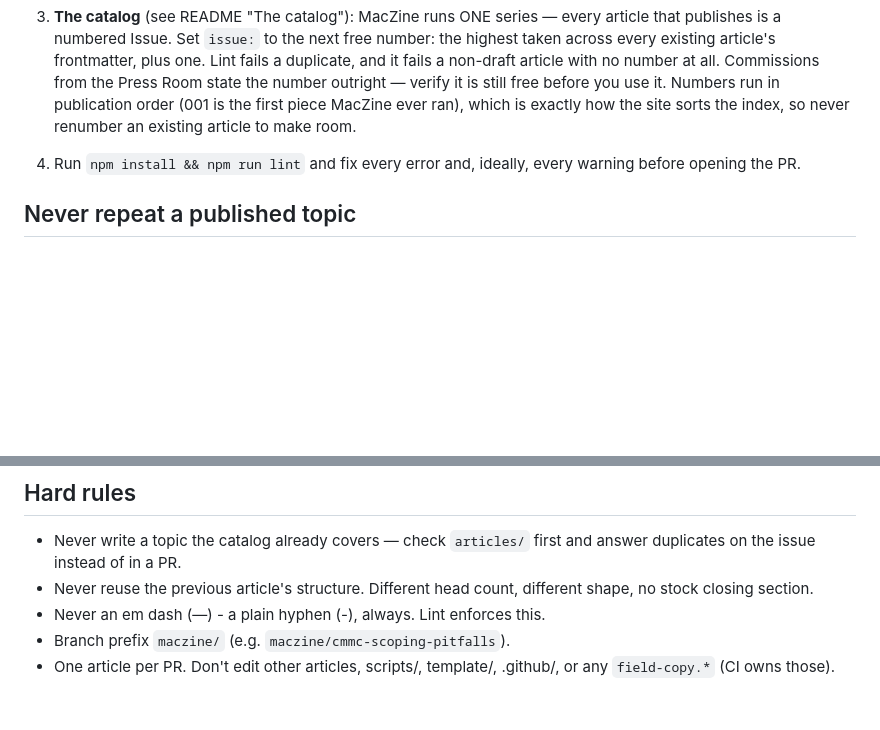
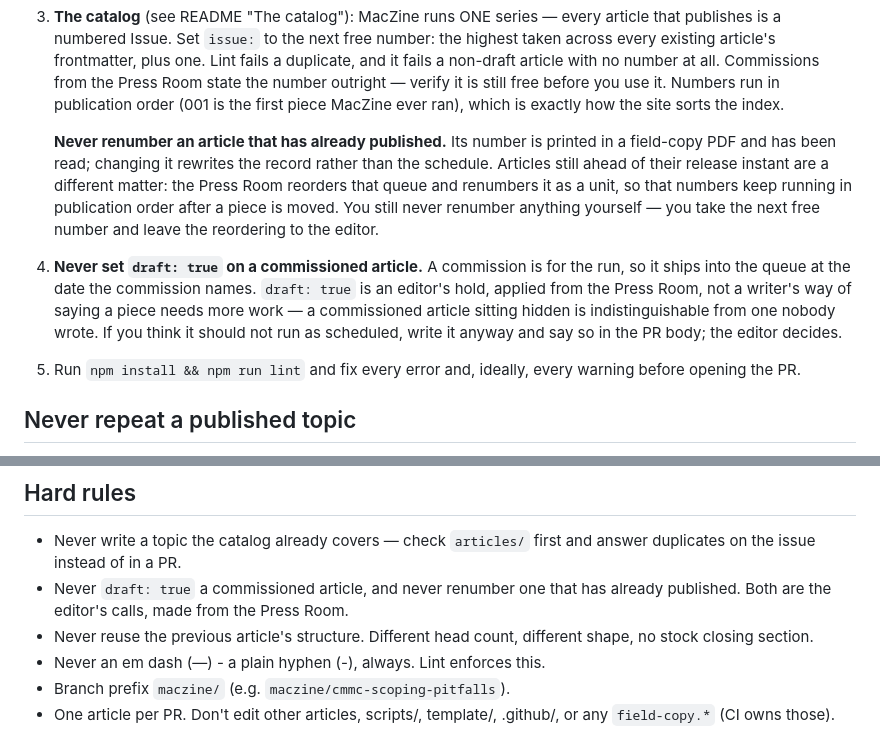
Before and after one commit to MacTech-Solutions-LLC/maczine, a Markdown page: CLAUDE.md, 2 parts joined by grey strips. Rendered like a GitHub page; blank space fills up the shorter version.

Commit message:
docs: the queue is the default, and the editor owns the reordering
Two rules change, both because the Press Room can now order the run.

A commissioned article must never ship as `draft: true`. That flag is an
editor's hold, applied from the Press Room - not a writer's way of
saying a piece needs more work. The lint message offers it as the
alternative to a missing issue number, which made shelving a
commissioned piece look like a legitimate choice, and a commissioned
article sitting hidden is indistinguishable from one nobody wrote. Write
it, schedule it, and say so in the PR body if you think it should not
run; the editor decides.

"Never renumber an existing article" was protecting published numbers -
a numeral printed in a field-copy PDF and already read - but it was
written broadly enough to freeze the unreleased queue too. It now says
what it meant: never renumber an article that has already published.
Pieces still ahead of their release instant are reordered and renumbered
as a unit by the Press Room, which is how numbers keep running in
publication order after a piece moves. Writers still never renumber
anything themselves.

Co-Authored-By: Claude Opus 5 (1M context) <noreply@anthropic.com>
Claude-Session: https://claude.ai/code/session_01Q6BrHhn5w4hYqfxgvR7YHZ

```diff
--- a/CLAUDE.md
+++ b/CLAUDE.md
@@ -43,9 +43,24 @@ article. You NEVER merge your own PR — a human pulls that trigger.
    non-draft article with no number at all. Commissions from the Press
    Room state the number outright — verify it is still free before you
    use it. Numbers run in publication order (001 is the first piece
-   MacZine ever ran), which is exactly how the site sorts the index, so
-   never renumber an existing article to make room.
-4. Run `npm install && npm run lint` and fix every error and, ideally,
+   MacZine ever ran), which is exactly how the site sorts the index.
+
+   **Never renumber an article that has already published.** Its number
+   is printed in a field-copy PDF and has been read; changing it rewrites
+   the record rather than the schedule. Articles still ahead of their
+   release instant are a different matter: the Press Room reorders that
+   queue and renumbers it as a unit, so that numbers keep running in
+   publication order after a piece is moved. You still never renumber
+   anything yourself — you take the next free number and leave the
+   reordering to the editor.
+4. **Never set `draft: true` on a commissioned article.** A commission is
+   for the run, so it ships into the queue at the date the commission
+   names. `draft: true` is an editor's hold, applied from the Press Room,
+   not a writer's way of saying a piece needs more work — a commissioned
+   article sitting hidden is indistinguishable from one nobody wrote. If
+   you think it should not run as scheduled, write it anyway and say so
+   in the PR body; the editor decides.
+5. Run `npm install && npm run lint` and fix every error and, ideally,
    every warning before opening the PR.
 
 ## Never repeat a published topic
@@ -198,6 +213,9 @@ before every PR; a red lint means the article will not publish.
 
 - Never write a topic the catalog already covers — check `articles/`
   first and answer duplicates on the issue instead of in a PR.
+- Never `draft: true` a commissioned article, and never renumber one
+  that has already published. Both are the editor's calls, made from the
+  Press Room.
 - Never reuse the previous article's structure. Different head count,
   different shape, no stock closing section.
 - Never an em dash (—) - a plain hyphen (-), always. Lint enforces this.
```
